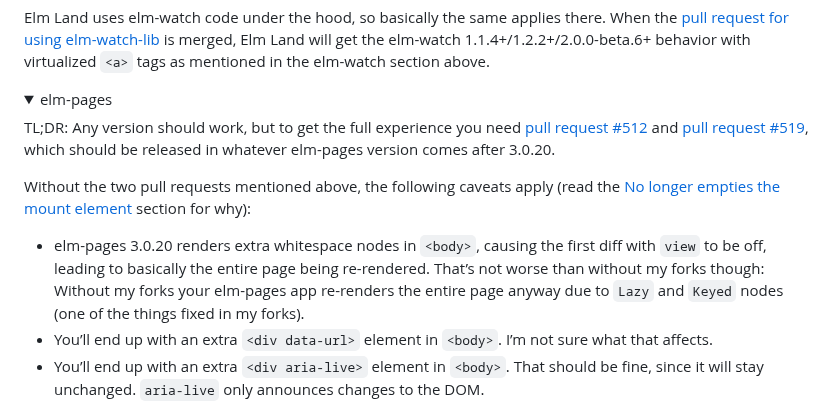
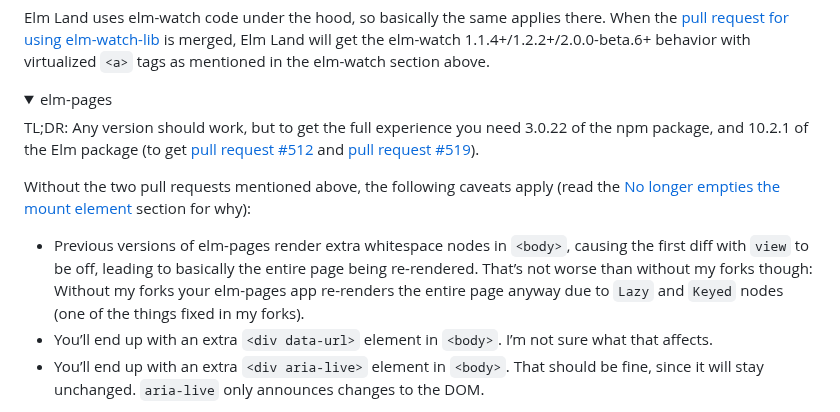
Before and after one commit to lydell/elm-safe-virtual-dom, a Markdown page: README.md, the part around the change. Drawn GitHub-style; folded sections open.

Commit message:
Update information on elm-pages

```diff
--- a/README.md
+++ b/README.md
@@ -342,11 +342,11 @@ Elm Land uses elm-watch code under the hood, so basically the same applies there
 
 <summary>elm-pages</summary>
 
-TL;DR: Any version should work, but to get the full experience you need [pull request #512](https://github.com/dillonkearns/elm-pages/pull/512) and [pull request #519](https://github.com/dillonkearns/elm-pages/pull/519), which should be released in whatever elm-pages version comes after 3.0.20.
+TL;DR: Any version should work, but to get the full experience you need 3.0.22 of the npm package, and 10.2.1 of the Elm package (to get [pull request #512](https://github.com/dillonkearns/elm-pages/pull/512) and [pull request #519](https://github.com/dillonkearns/elm-pages/pull/519)).
 
 Without the two pull requests mentioned above, the following caveats apply (read the [No longer empties the mount element](#no-longer-empties-the-mount-element) section for why):
 
-- elm-pages 3.0.20 renders extra whitespace nodes in `<body>`, causing the first diff with `view` to be off, leading to basically the entire page being re-rendered. That’s not worse than without my forks though: Without my forks your elm-pages app re-renders the entire page anyway due to `Lazy` and `Keyed` nodes (one of the things fixed in my forks).
+- Previous versions of elm-pages render extra whitespace nodes in `<body>`, causing the first diff with `view` to be off, leading to basically the entire page being re-rendered. That’s not worse than without my forks though: Without my forks your elm-pages app re-renders the entire page anyway due to `Lazy` and `Keyed` nodes (one of the things fixed in my forks).
 - You’ll end up with an extra `<div data-url>` element in `<body>`. I’m not sure what that affects.
 - You’ll end up with an extra `<div aria-live>` element in `<body>`. That should be fine, since it will stay unchanged. `aria-live` only announces changes to the DOM.
 
```
